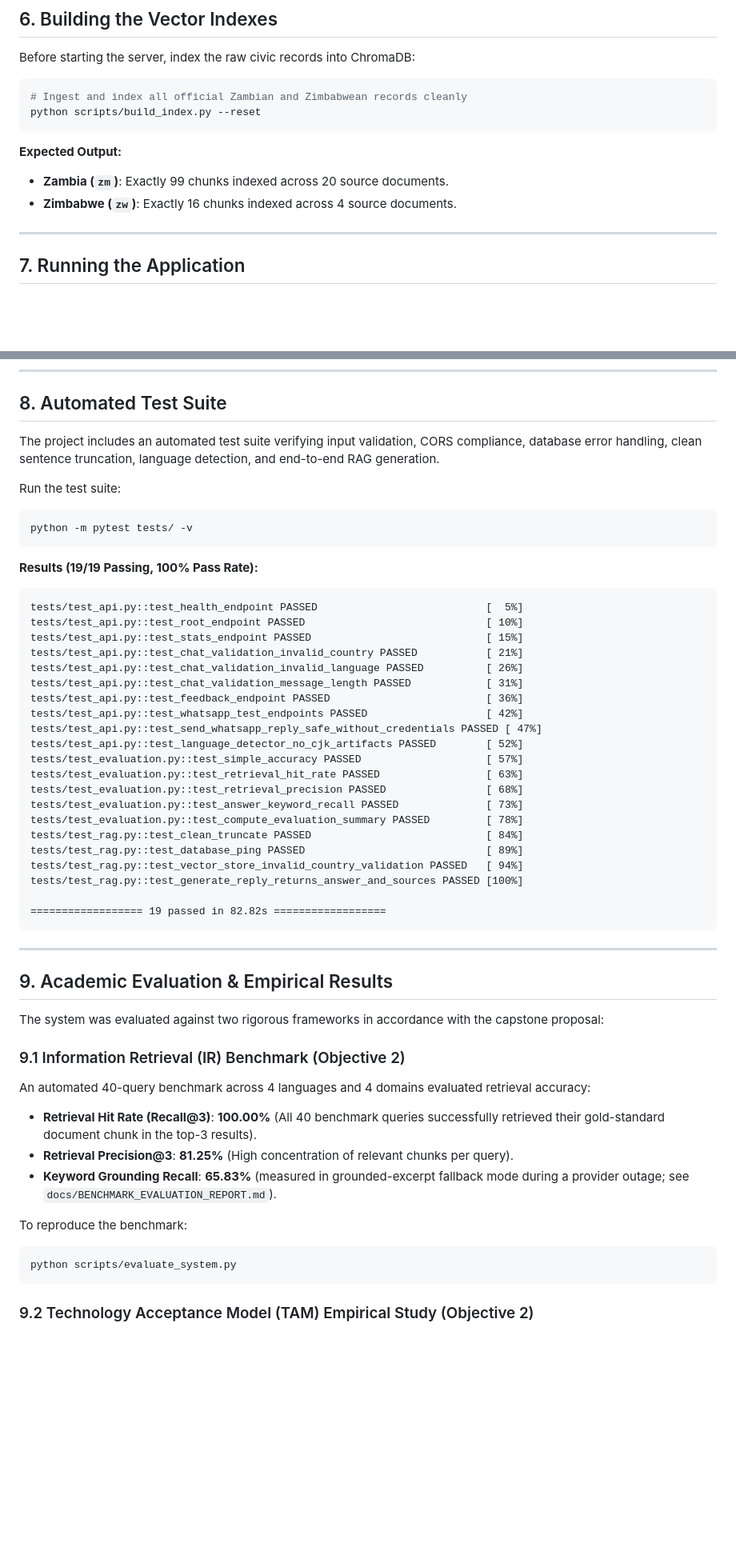
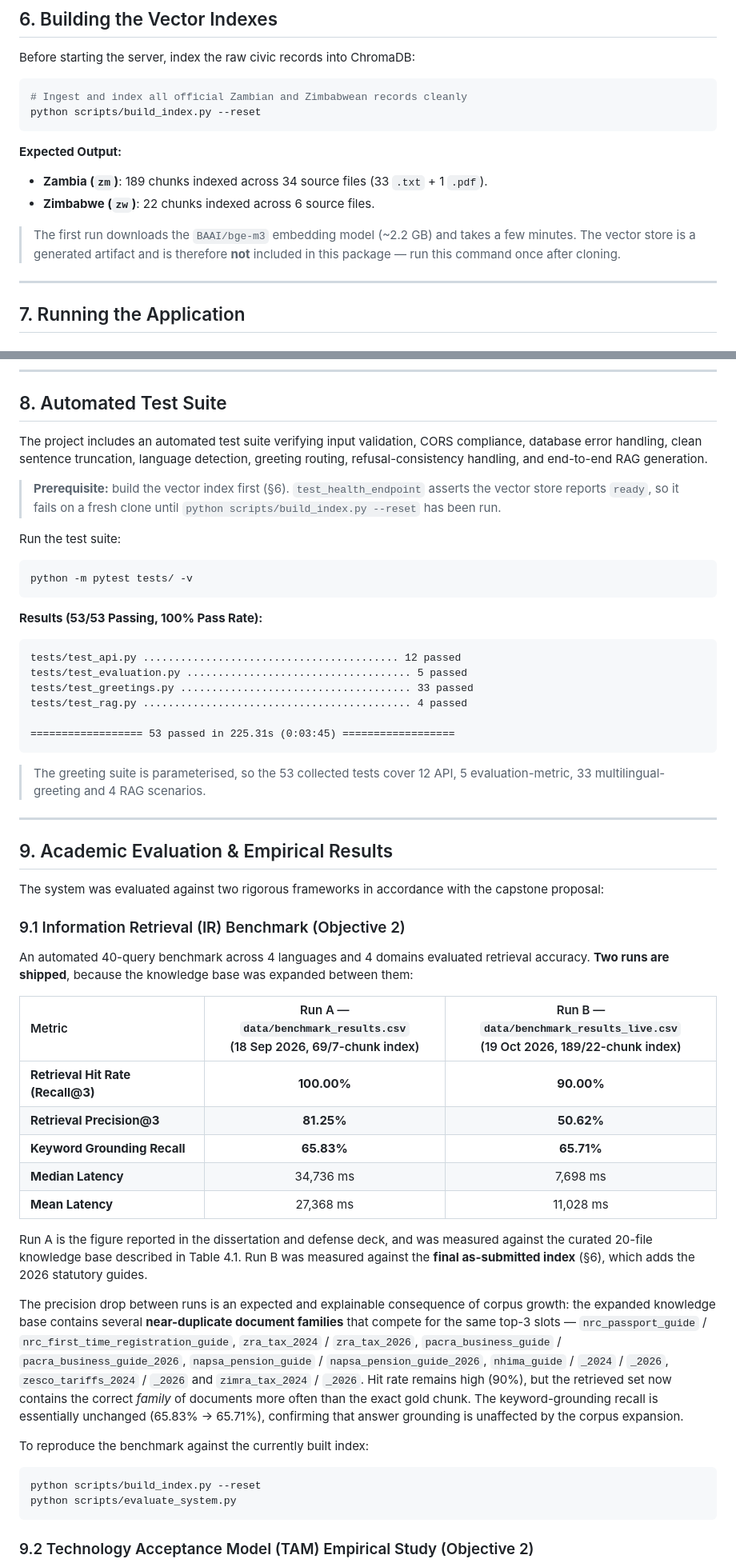
Before and after one commit to francischileshe991-eng/school-project, a Markdown page: README.md, 2 parts joined by grey strips. Shown at 80% size. Drawn GitHub-style; blank space fills up the shorter version.

Commit message:
docs: reconcile knowledge-base and evaluation figures with the as-submitted build
- README §6: expected ingestion output corrected to the verified
  189 chunks / 34 files (zm) and 22 chunks / 6 files (zw)
- README §8: test suite results updated to the actual 53/53 passing
- README §9.1: present both benchmark runs side by side instead of
  quoting only the earlier, better-scoring run; explain the precision
  drop as a near-duplicate document-family effect
- README badge: 21/21 -> 53/53
- Dissertation §4.2 and defense Slide 6: keep the evaluated 69/7-chunk
  research figures and add an as-submitted reconciliation note
- Link the LIVE benchmark report from the resources section

````diff
--- a/README.md
+++ b/README.md
@@ -262,8 +262,12 @@ Before starting the server, index the raw civic records into ChromaDB:
 python scripts/build_index.py --reset
 ```
 **Expected Output:**
-- **Zambia (`zm`)**: Exactly 99 chunks indexed across 20 source documents.
-- **Zimbabwe (`zw`)**: Exactly 16 chunks indexed across 4 source documents.
+- **Zambia (`zm`)**: 189 chunks indexed across 34 source files (33 `.txt` + 1 `.pdf`).
+- **Zimbabwe (`zw`)**: 22 chunks indexed across 6 source files.
+
+> The first run downloads the `BAAI/bge-m3` embedding model (~2.2 GB) and takes a
+> few minutes. The vector store is a generated artifact and is therefore **not**
+> included in this package — run this command once after cloning.
 
 ---
 
@@ -295,37 +299,29 @@ To test WhatsApp messaging on your personal smartphone:
 
 ## 8. Automated Test Suite
 
-The project includes an automated test suite verifying input validation, CORS compliance, database error handling, clean sentence truncation, language detection, and end-to-end RAG generation.
+The project includes an automated test suite verifying input validation, CORS compliance, database error handling, clean sentence truncation, language detection, greeting routing, refusal-consistency handling, and end-to-end RAG generation.
+
+> **Prerequisite:** build the vector index first (§6). `test_health_endpoint`
+> asserts the vector store reports `ready`, so it fails on a fresh clone until
+> `python scripts/build_index.py --reset` has been run.
 
 Run the test suite:
 ```powershell
 python -m pytest tests/ -v
 ```
 
-**Results (19/19 Passing, 100% Pass Rate):**
+**Results (53/53 Passing, 100% Pass Rate):**
 ```text
-tests/test_api.py::test_health_endpoint PASSED                           [  5%]
-tests/test_api.py::test_root_endpoint PASSED                             [ 10%]
-tests/test_api.py::test_stats_endpoint PASSED                            [ 15%]
-tests/test_api.py::test_chat_validation_invalid_country PASSED           [ 21%]
-tests/test_api.py::test_chat_validation_invalid_language PASSED          [ 26%]
-tests/test_api.py::test_chat_validation_message_length PASSED            [ 31%]
-tests/test_api.py::test_feedback_endpoint PASSED                         [ 36%]
-tests/test_api.py::test_whatsapp_test_endpoints PASSED                   [ 42%]
-tests/test_api.py::test_send_whatsapp_reply_safe_without_credentials PASSED [ 47%]
-tests/test_api.py::test_language_detector_no_cjk_artifacts PASSED        [ 52%]
-tests/test_evaluation.py::test_simple_accuracy PASSED                    [ 57%]
-tests/test_evaluation.py::test_retrieval_hit_rate PASSED                 [ 63%]
-tests/test_evaluation.py::test_retrieval_precision PASSED                [ 68%]
-tests/test_evaluation.py::test_answer_keyword_recall PASSED              [ 73%]
-tests/test_evaluation.py::test_compute_evaluation_summary PASSED         [ 78%]
-tests/test_rag.py::test_clean_truncate PASSED                            [ 84%]
-tests/test_rag.py::test_database_ping PASSED                             [ 89%]
-tests/test_rag.py::test_vector_store_invalid_country_validation PASSED   [ 94%]
-tests/test_rag.py::test_generate_reply_returns_answer_and_sources PASSED [100%]
+tests/test_api.py ......................................... 12 passed
+tests/test_evaluation.py .................................... 5 passed
+tests/test_greetings.py ..................................... 33 passed
+tests/test_rag.py ........................................... 4 passed
 
-================== 19 passed in 82.82s ==================
+================== 53 passed in 225.31s (0:03:45) ==================
 ```
+
+> The greeting suite is parameterised, so the 53 collected tests cover 12 API,
+> 5 evaluation-metric, 33 multilingual-greeting and 4 RAG scenarios.
 
 ---
 
@@ -334,13 +330,23 @@ tests/test_rag.py::test_generate_reply_returns_answer_and_sources PASSED [100%]
 The system was evaluated against two rigorous frameworks in accordance with the capstone proposal:
 
 ### 9.1 Information Retrieval (IR) Benchmark (Objective 2)
-An automated 40-query benchmark across 4 languages and 4 domains evaluated retrieval accuracy:
-- **Retrieval Hit Rate (Recall@3)**: **100.00%** (All 40 benchmark queries successfully retrieved their gold-standard document chunk in the top-3 results).
-- **Retrieval Precision@3**: **81.25%** (High concentration of relevant chunks per query).
-- **Keyword Grounding Recall**: **65.83%** (measured in grounded-excerpt fallback mode during a provider outage; see `docs/BENCHMARK_EVALUATION_REPORT.md`).
+An automated 40-query benchmark across 4 languages and 4 domains evaluated retrieval accuracy. **Two runs are shipped**, because the knowledge base was expanded between them:
 
-To reproduce the benchmark:
+| Metric | Run A — `data/benchmark_results.csv`<br>(18 Sep 2026, 69/7-chunk index) | Run B — `data/benchmark_results_live.csv`<br>(19 Oct 2026, 189/22-chunk index) |
+|:---|:---:|:---:|
+| **Retrieval Hit Rate (Recall@3)** | **100.00%** | **90.00%** |
+| **Retrieval Precision@3** | **81.25%** | **50.62%** |
+| **Keyword Grounding Recall** | **65.83%** | **65.71%** |
+| **Median Latency** | 34,736 ms | 7,698 ms |
+| **Mean Latency** | 27,368 ms | 11,028 ms |
+
+Run A is the figure reported in the dissertation and defense deck, and was measured against the curated 20-file knowledge base described in Table 4.1. Run B was measured against the **final as-submitted index** (§6), which adds the 2026 statutory guides.
+
+The precision drop between runs is an expected and explainable consequence of corpus growth: the expanded knowledge base contains several **near-duplicate document families** that compete for the same top-3 slots — `nrc_passport_guide` / `nrc_first_time_registration_guide`, `zra_tax_2024` / `zra_tax_2026`, `pacra_business_guide` / `pacra_business_guide_2026`, `napsa_pension_guide` / `napsa_pension_guide_2026`, `nhima_guide` / `_2024` / `_2026`, `zesco_tariffs_2024` / `_2026` and `zimra_tax_2024` / `_2026`. Hit rate remains high (90%), but the retrieved set now contains the correct *family* of documents more often than the exact gold chunk. The keyword-grounding recall is essentially unchanged (65.83% → 65.71%), confirming that answer grounding is unaffected by the corpus expansion.
+
+To reproduce the benchmark against the currently built index:
 ```powershell
+python scripts/build_index.py --reset
 python scripts/evaluate_system.py
 ```
 
````
Also changed, not shown: other parts of README.md (+3 -2 lines), docs/FINAL_DEFENSE_PRESENTATION.md (+2 -2 lines), docs/FINAL_PROJECT_DISSERTATION.md (+2 -0 lines).
